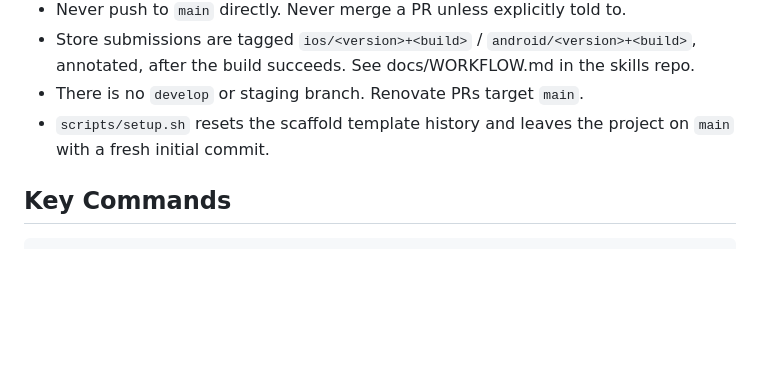
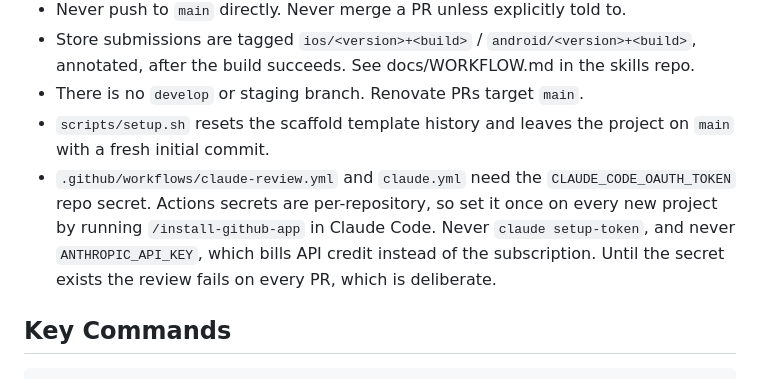
Before and after one commit to jasondavis87/scaffold, a Markdown page: AGENTS.md, the part around the change. GitHub-like rendering; blank space fills up the shorter version.

Commit message:
Document the per-repo secret generated projects need
The review workflows ship with every generated project but the secret they
read cannot, since Actions secrets are per-repository. Without this written
down the first PR in a new project looks broken rather than unconfigured.

Co-Authored-By: Claude Opus 5 (1M context) <noreply@anthropic.com>

```diff
--- a/AGENTS.md
+++ b/AGENTS.md
@@ -48,6 +48,12 @@ A scaffold application
 - There is no `develop` or staging branch. Renovate PRs target `main`.
 - `scripts/setup.sh` resets the scaffold template history and leaves the
   project on `main` with a fresh initial commit.
+- `.github/workflows/claude-review.yml` and `claude.yml` need the
+  `CLAUDE_CODE_OAUTH_TOKEN` repo secret. Actions secrets are per-repository,
+  so set it once on every new project by running `/install-github-app` in
+  Claude Code. Never `claude setup-token`, and never `ANTHROPIC_API_KEY`,
+  which bills API credit instead of the subscription. Until the secret
+  exists the review fails on every PR, which is deliberate.
 
 ## Key Commands
 
```
Also changed, not shown: README.md (+2 -0 lines).
